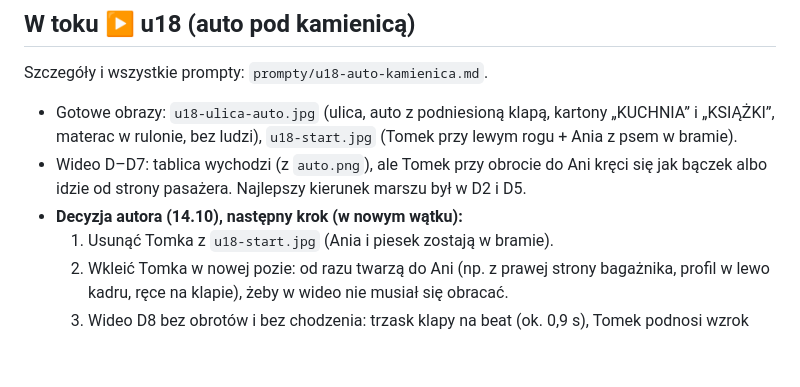
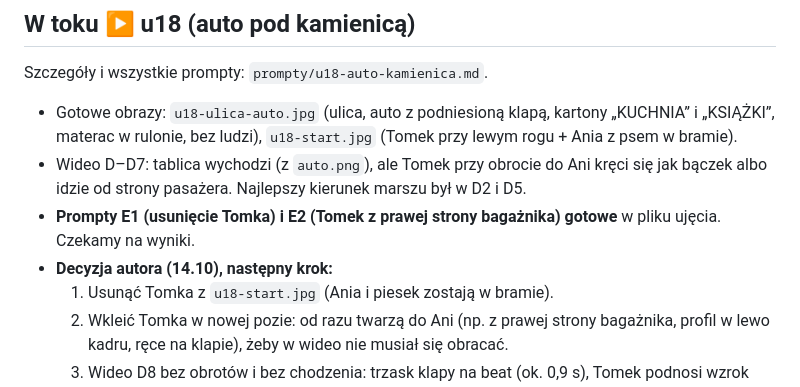
Before and after one commit to janbiodrowicz-source/Strategia-, a Markdown page: teledysk/STATUS.md, the part around the change. Drawn GitHub-style; blank space fills up the shorter version.

Commit message:
u18: prompty E1 (usunięcie Tomka) i E2 (Tomek twarzą do Ani)
Co-Authored-By: Claude Opus 5.5 <noreply@anthropic.com>
Claude-Session: https://claude.ai/code/session_014BESZKfc9CuBdW35YW2Hm5

```diff
--- a/teledysk/STATUS.md
+++ b/teledysk/STATUS.md
@@ -49,7 +49,8 @@ Ostatnia aktualizacja: 14.10.2026
 Szczegóły i wszystkie prompty: `prompty/u18-auto-kamienica.md`.
 - Gotowe obrazy: `u18-ulica-auto.jpg` (ulica, auto z podniesioną klapą, kartony „KUCHNIA” i „KSIĄŻKI”, materac w rulonie, bez ludzi), `u18-start.jpg` (Tomek przy lewym rogu + Ania z psem w bramie).
 - Wideo D–D7: tablica wychodzi (z `auto.png`), ale Tomek przy obrocie do Ani kręci się jak bączek albo idzie od strony pasażera. Najlepszy kierunek marszu był w D2 i D5.
-- **Decyzja autora (14.10), następny krok (w nowym wątku):**
+- **Prompty E1 (usunięcie Tomka) i E2 (Tomek z prawej strony bagażnika) gotowe** w pliku ujęcia. Czekamy na wyniki.
+- **Decyzja autora (14.10), następny krok:**
   1. Usunąć Tomka z `u18-start.jpg` (Ania i piesek zostają w bramie).
   2. Wkleić Tomka w nowej pozie: od razu twarzą do Ani (np. z prawej strony bagażnika, profil w lewo kadru, ręce na klapie), żeby w wideo nie musiał się obracać.
   3. Wideo D8 bez obrotów i bez chodzenia: trzask klapy na beat (ok. 0,9 s), Tomek podnosi wzrok znad klapy na Anię i kiwa głową, Ania się uśmiecha, piesek wstaje. Referencje: klatka startowa, `tomek-koszulka-kurtka.jpg`, `ania-paski-kardigan.jpg`, `piesek.png`, `auto.png`.
```
Also changed, not shown: teledysk/prompty/u18-auto-kamienica.md (+49 -0 lines).
